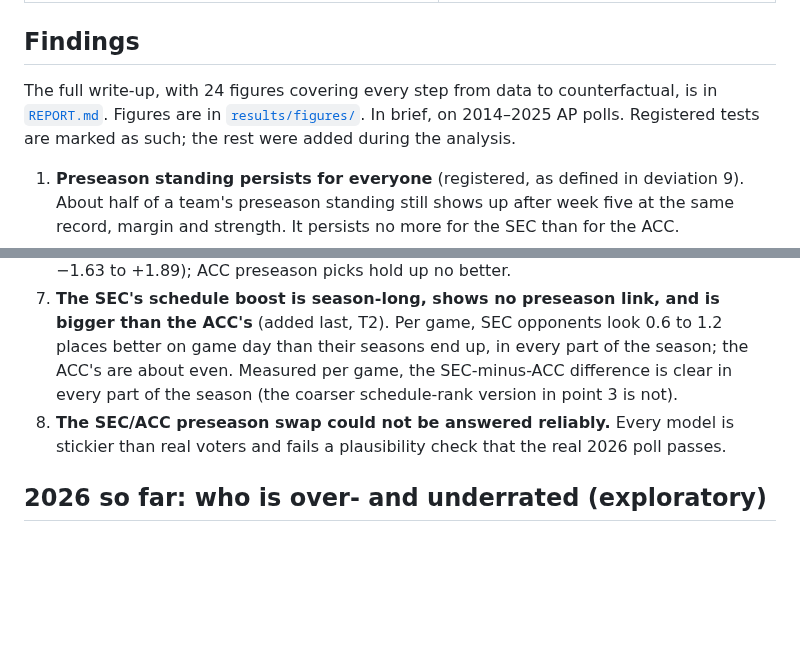
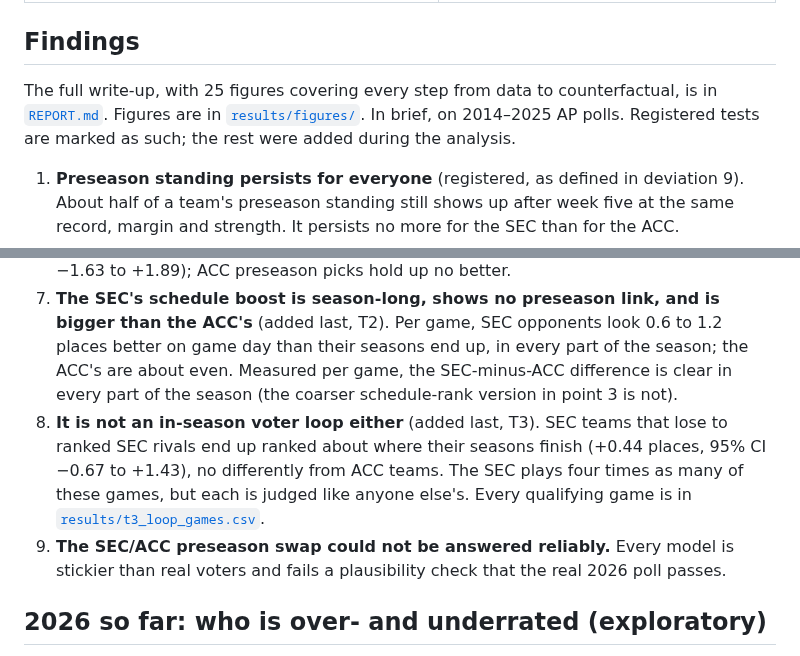
Before and after one commit to bowlsbeyk/CFB-Rankings, a Markdown page: README.md, 2 parts joined by grey strips. Drawn GitHub-style; blank space fills up the shorter version.

```diff
--- a/README.md
+++ b/README.md
@@ -32,7 +32,7 @@ A study of week-to-week AP poll movement, testing whether SEC teams look tougher
 
 ## Findings
 
-The full write-up, with 24 figures covering every step from data to counterfactual, is in [`REPORT.md`](REPORT.md). Figures are in [`results/figures/`](results/figures/). In brief, on 2014–2025 AP polls. Registered tests are marked as such; the rest were added during the analysis.
+The full write-up, with 25 figures covering every step from data to counterfactual, is in [`REPORT.md`](REPORT.md). Figures are in [`results/figures/`](results/figures/). In brief, on 2014–2025 AP polls. Registered tests are marked as such; the rest were added during the analysis.
 
 1. **Preseason standing persists for everyone** (registered, as defined in deviation 9). About half of a team's preseason standing still shows up after week five at the same record, margin and strength. It persists no more for the SEC than for the ACC.
 2. **Voters do not score SEC games more generously** (added). For the same result against the same quality of opponent, SEC and ACC teams move alike after wins and after losses.
@@ -41,7 +41,8 @@ The full write-up, with 24 figures covering every step from data to counterfactu
 5. **The registered tests on their own point slightly the other way.** The linear conference test (H1) favors the SEC only in a model that fits worse than predicting no change, and against Elo (H2) the poll rates ACC teams above Elo and SEC teams in line with it. The season-only yardstick replaced Elo after those results were seen, because preseason Elo carries two-thirds of last season.
 6. **SEC preseason rankings are not unjustified** (added last, T1). SEC preseason-ranked teams finish almost exactly where their preseason rank predicts (+0.09 places, 95% CI −1.63 to +1.89); ACC preseason picks hold up no better.
 7. **The SEC's schedule boost is season-long, shows no preseason link, and is bigger than the ACC's** (added last, T2). Per game, SEC opponents look 0.6 to 1.2 places better on game day than their seasons end up, in every part of the season; the ACC's are about even. Measured per game, the SEC-minus-ACC difference is clear in every part of the season (the coarser schedule-rank version in point 3 is not).
-8. **The SEC/ACC preseason swap could not be answered reliably.** Every model is stickier than real voters and fails a plausibility check that the real 2026 poll passes.
+8. **It is not an in-season voter loop either** (added last, T3). SEC teams that lose to ranked SEC rivals end up ranked about where their seasons finish (+0.44 places, 95% CI −0.67 to +1.43), no differently from ACC teams. The SEC plays four times as many of these games, but each is judged like anyone else's. Every qualifying game is in [`results/t3_loop_games.csv`](results/t3_loop_games.csv).
+9. **The SEC/ACC preseason swap could not be answered reliably.** Every model is stickier than real voters and fails a plausibility check that the real 2026 poll passes.
 
 ## 2026 so far: who is over- and underrated (exploratory)
 
```
Also changed, not shown: REPORT.md (+27 -5 lines), results/figures/fig25_t3_ranked_loop.png (added), 1 other file.
